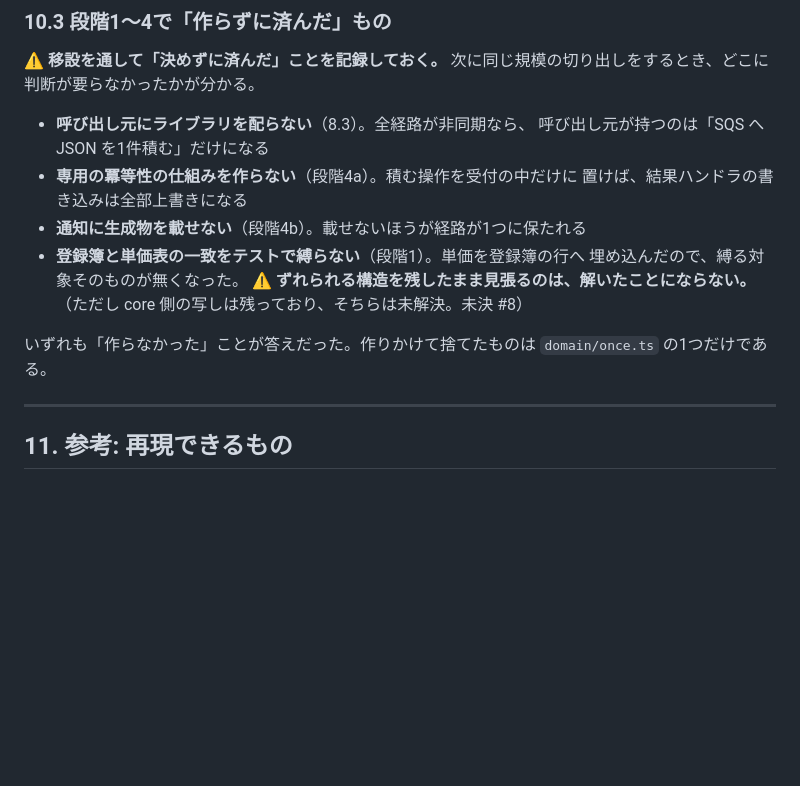
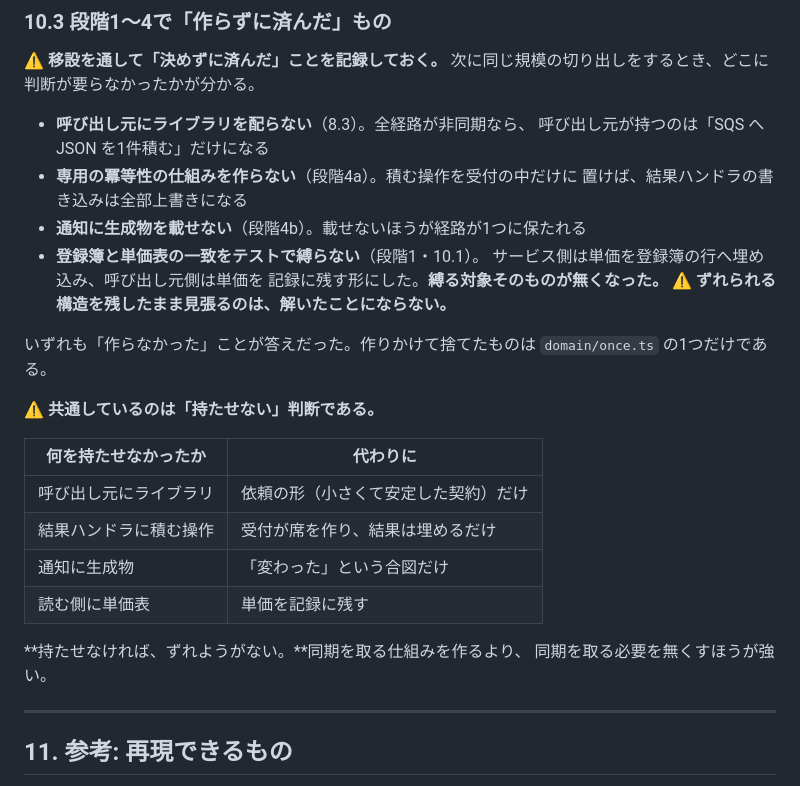
Before and after one commit to any-learn-ai/any-learn-ai-docs, a Markdown page: docs/LLM基盤の非同期サービス化_設計書.md, the part around one of its changes. Rendered like a GitHub page; blank space fills up the shorter version.

```diff
--- a/docs/LLM基盤の非同期サービス化_設計書.md
+++ b/docs/LLM基盤の非同期サービス化_設計書.md
@@ -1630,13 +1658,25 @@ CI も `ws-endpoint` が取れなくてもビルドを止めない。通知が
 - **専用の冪等性の仕組みを作らない**（段階4a）。積む操作を受付の中だけに
   置けば、結果ハンドラの書き込みは全部上書きになる
 - **通知に生成物を載せない**（段階4b）。載せないほうが経路が1つに保たれる
-- **登録簿と単価表の一致をテストで縛らない**（段階1）。単価を登録簿の行へ
-  埋め込んだので、縛る対象そのものが無くなった。
+- **登録簿と単価表の一致をテストで縛らない**（段階1・10.1）。
+  サービス側は単価を登録簿の行へ埋め込み、呼び出し元側は単価を
+  記録に残す形にした。**縛る対象そのものが無くなった。**
   ⚠️ **ずれられる構造を残したまま見張るのは、解いたことにならない。**
-  （ただし core 側の写しは残っており、そちらは未解決。未決 #8）
 
 いずれも「作らなかった」ことが答えだった。作りかけて捨てたものは
 `domain/once.ts` の1つだけである。
+
+⚠️ **共通しているのは「持たせない」判断である。**
+
+| 何を持たせなかったか | 代わりに |
+|---|---|
+| 呼び出し元にライブラリ | 依頼の形（小さくて安定した契約）だけ |
+| 結果ハンドラに積む操作 | 受付が席を作り、結果は埋めるだけ |
+| 通知に生成物 | 「変わった」という合図だけ |
+| 読む側に単価表 | 単価を記録に残す |
+
+**持たせなければ、ずれようがない。**同期を取る仕組みを作るより、
+同期を取る必要を無くすほうが強い。
 
 ---
 
```
Also changed, not shown: other parts of docs/LLM基盤の非同期サービス化_設計書.md (+48 -20 lines).
